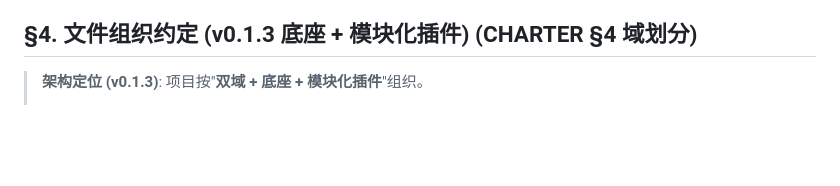
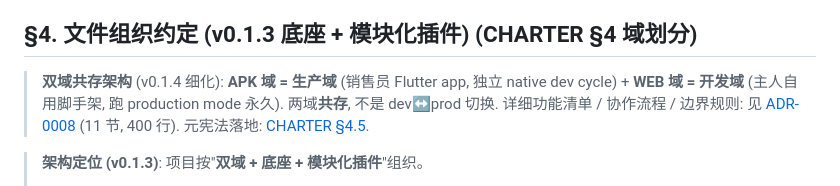
Before and after one commit to yfxdwc/nuankebao-agent, a Markdown page: AGENTS.md, the part around the change. Rendered like a GitHub page; blank space fills up the shorter version.

```diff
--- a/AGENTS.md
+++ b/AGENTS.md
@@ -85,6 +85,8 @@
 - ❌ **不要用 OpenAI API 直连** — 数据出境风险, MiniMax / 通义 替代
 
 ## §4. 文件组织约定 (v0.1.3 底座 + 模块化插件) (CHARTER §4 域划分)
+
+> **双域共存架构** (v0.1.4 细化): **APK 域 = 生产域** (销售员 Flutter app, 独立 native dev cycle) + **WEB 域 = 开发域** (主人自用脚手架, 跑 production mode 永久). 两域**共存**, 不是 dev↔prod 切换. 详细功能清单 / 协作流程 / 边界规则: 见 [ADR-0008](docs/adr/0008-apk-web-domain-spec.md) (11 节, 400 行). 元宪法落地: [CHARTER §4.5](docs/CHARTER.md).
 
 > **架构定位 (v0.1.3)**: 项目按"**双域 + 底座 + 模块化插件**"组织。
 > - **APK 域** = 主产品 (销售员日常用的移动端), 物理位置 `flutter_app/lib/`
```
Also changed, not shown: CHANGELOG.md (+42 -0 lines), docs/CHARTER.md (+18 -0 lines).
